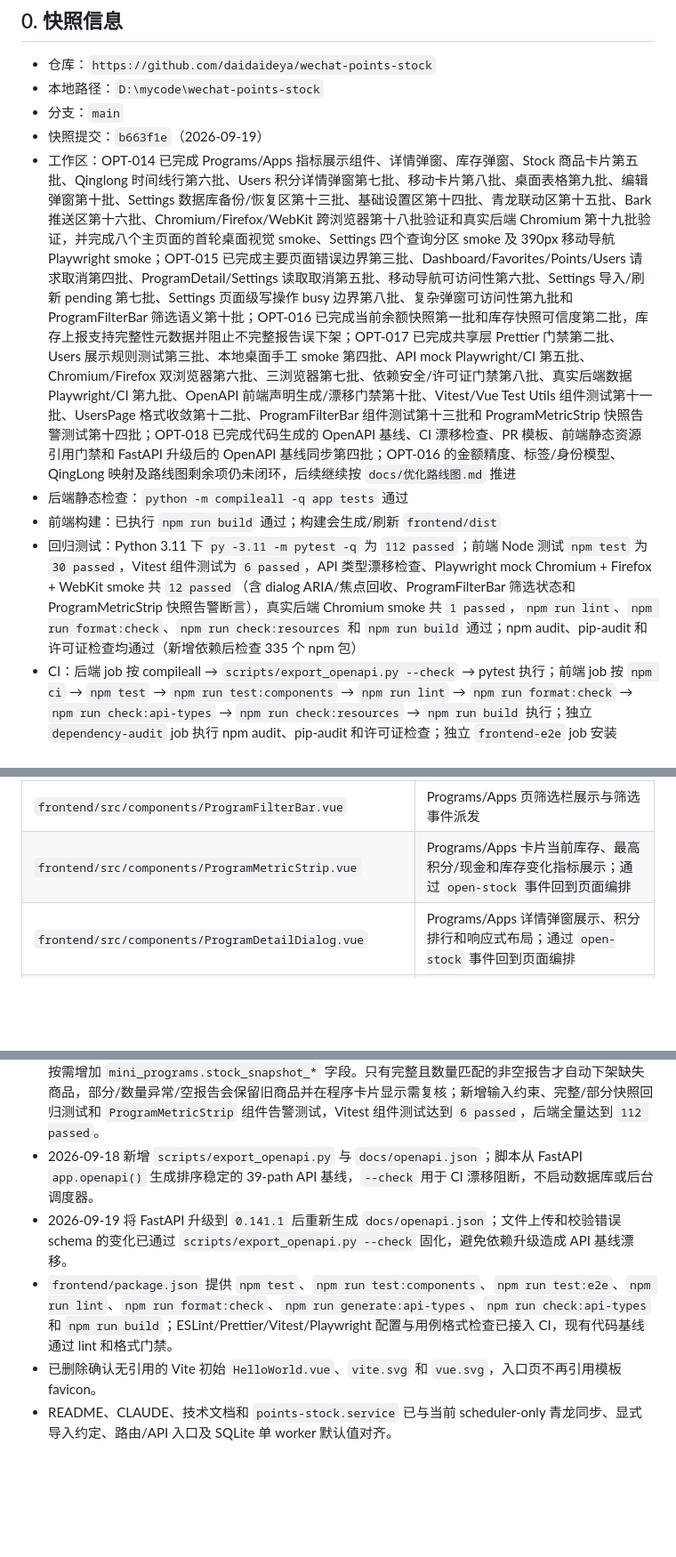
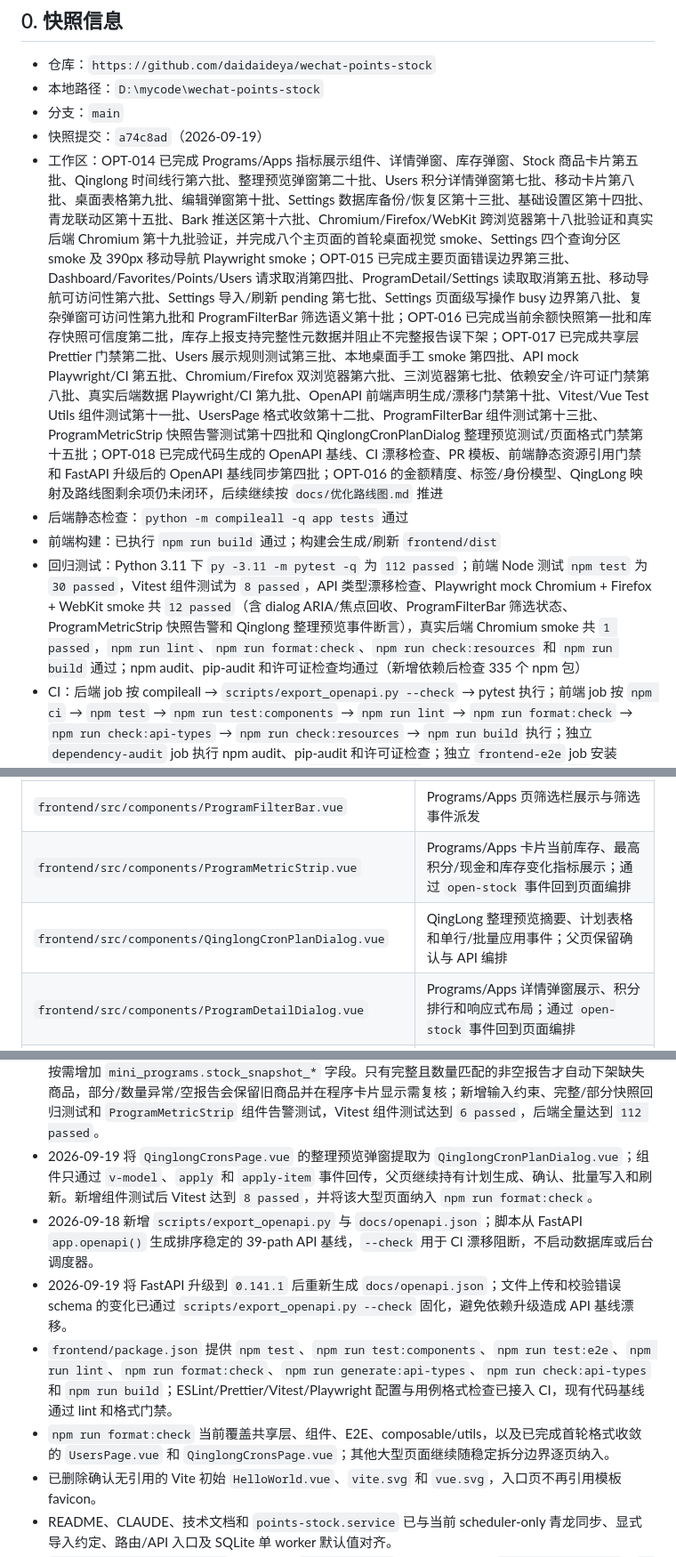
Before and after one commit to daidaideya/wechat-points-stock, a Markdown page: CODEX_REPO_MEMORY.md, 3 parts joined by grey strips. Shown at 89% size. Drawn GitHub-style; blank space fills up the shorter version.

Commit message:
docs-refresh-repository-memory-snapshot

```diff
--- a/CODEX_REPO_MEMORY.md
+++ b/CODEX_REPO_MEMORY.md
@@ -9,11 +9,11 @@
 - 仓库：`https://github.com/daidaideya/wechat-points-stock`
 - 本地路径：`D:\mycode\wechat-points-stock`
 - 分支：`main`
-- 快照提交：`b663f1e`（2026-09-19）
-- 工作区：OPT-014 已完成 Programs/Apps 指标展示组件、详情弹窗、库存弹窗、Stock 商品卡片第五批、Qinglong 时间线行第六批、Users 积分详情弹窗第七批、移动卡片第八批、桌面表格第九批、编辑弹窗第十批、Settings 数据库备份/恢复区第十三批、基础设置区第十四批、青龙联动区第十五批、Bark 推送区第十六批、Chromium/Firefox/WebKit 跨浏览器第十八批验证和真实后端 Chromium 第十九批验证，并完成八个主页面的首轮桌面视觉 smoke、Settings 四个查询分区 smoke 及 390px 移动导航 Playwright smoke；OPT-015 已完成主要页面错误边界第三批、Dashboard/Favorites/Points/Users 请求取消第四批、ProgramDetail/Settings 读取取消第五批、移动导航可访问性第六批、Settings 导入/刷新 pending 第七批、Settings 页面级写操作 busy 边界第八批、复杂弹窗可访问性第九批和 ProgramFilterBar 筛选语义第十批；OPT-016 已完成当前余额快照第一批和库存快照可信度第二批，库存上报支持完整性元数据并阻止不完整报告误下架；OPT-017 已完成共享层 Prettier 门禁第二批、Users 展示规则测试第三批、本地桌面手工 smoke 第四批、API mock Playwright/CI 第五批、Chromium/Firefox 双浏览器第六批、三浏览器第七批、依赖安全/许可证门禁第八批、真实后端数据 Playwright/CI 第九批、OpenAPI 前端声明生成/漂移门禁第十批、Vitest/Vue Test Utils 组件测试第十一批、UsersPage 格式收敛第十二批、ProgramFilterBar 组件测试第十三批和 ProgramMetricStrip 快照告警测试第十四批；OPT-018 已完成代码生成的 OpenAPI 基线、CI 漂移检查、PR 模板、前端静态资源引用门禁和 FastAPI 升级后的 OpenAPI 基线同步第四批；OPT-016 的金额精度、标签/身份模型、QingLong 映射及路线图剩余项仍未闭环，后续继续按 `docs/优化路线图.md` 推进
+- 快照提交：`a74c8ad`（2026-09-19）
+- 工作区：OPT-014 已完成 Programs/Apps 指标展示组件、详情弹窗、库存弹窗、Stock 商品卡片第五批、Qinglong 时间线行第六批、整理预览弹窗第二十批、Users 积分详情弹窗第七批、移动卡片第八批、桌面表格第九批、编辑弹窗第十批、Settings 数据库备份/恢复区第十三批、基础设置区第十四批、青龙联动区第十五批、Bark 推送区第十六批、Chromium/Firefox/WebKit 跨浏览器第十八批验证和真实后端 Chromium 第十九批验证，并完成八个主页面的首轮桌面视觉 smoke、Settings 四个查询分区 smoke 及 390px 移动导航 Playwright smoke；OPT-015 已完成主要页面错误边界第三批、Dashboard/Favorites/Points/Users 请求取消第四批、ProgramDetail/Settings 读取取消第五批、移动导航可访问性第六批、Settings 导入/刷新 pending 第七批、Settings 页面级写操作 busy 边界第八批、复杂弹窗可访问性第九批和 ProgramFilterBar 筛选语义第十批；OPT-016 已完成当前余额快照第一批和库存快照可信度第二批，库存上报支持完整性元数据并阻止不完整报告误下架；OPT-017 已完成共享层 Prettier 门禁第二批、Users 展示规则测试第三批、本地桌面手工 smoke 第四批、API mock Playwright/CI 第五批、Chromium/Firefox 双浏览器第六批、三浏览器第七批、依赖安全/许可证门禁第八批、真实后端数据 Playwright/CI 第九批、OpenAPI 前端声明生成/漂移门禁第十批、Vitest/Vue Test Utils 组件测试第十一批、UsersPage 格式收敛第十二批、ProgramFilterBar 组件测试第十三批、ProgramMetricStrip 快照告警测试第十四批和 QinglongCronPlanDialog 整理预览测试/页面格式门禁第十五批；OPT-018 已完成代码生成的 OpenAPI 基线、CI 漂移检查、PR 模板、前端静态资源引用门禁和 FastAPI 升级后的 OpenAPI 基线同步第四批；OPT-016 的金额精度、标签/身份模型、QingLong 映射及路线图剩余项仍未闭环，后续继续按 `docs/优化路线图.md` 推进
 - 后端静态检查：`python -m compileall -q app tests` 通过
 - 前端构建：已执行 `npm run build` 通过；构建会生成/刷新 `frontend/dist`
-- 回归测试：Python 3.11 下 `py -3.11 -m pytest -q` 为 `112 passed`；前端 Node 测试 `npm test` 为 `30 passed`，Vitest 组件测试为 `6 passed`，API 类型漂移检查、Playwright mock Chromium + Firefox + WebKit smoke 共 `12 passed`（含 dialog ARIA/焦点回收、ProgramFilterBar 筛选状态和 ProgramMetricStrip 快照告警断言），真实后端 Chromium smoke 共 `1 passed`，`npm run lint`、`npm run format:check`、`npm run check:resources` 和 `npm run build` 通过；npm audit、pip-audit 和许可证检查均通过（新增依赖后检查 335 个 npm 包）
+- 回归测试：Python 3.11 下 `py -3.11 -m pytest -q` 为 `112 passed`；前端 Node 测试 `npm test` 为 `30 passed`，Vitest 组件测试为 `8 passed`，API 类型漂移检查、Playwright mock Chromium + Firefox + WebKit smoke 共 `12 passed`（含 dialog ARIA/焦点回收、ProgramFilterBar 筛选状态、ProgramMetricStrip 快照告警和 Qinglong 整理预览事件断言），真实后端 Chromium smoke 共 `1 passed`，`npm run lint`、`npm run format:check`、`npm run check:resources` 和 `npm run build` 通过；npm audit、pip-audit 和许可证检查均通过（新增依赖后检查 335 个 npm 包）
 - CI：后端 job 按 compileall → `scripts/export_openapi.py --check` → pytest 执行；前端 job 按 `npm ci` → `npm test` → `npm run test:components` → `npm run lint` → `npm run format:check` → `npm run check:api-types` → `npm run check:resources` → `npm run build` 执行；独立 `dependency-audit` job 执行 npm audit、pip-audit 和许可证检查；独立 `frontend-e2e` job 安装 Chromium + Firefox + WebKit 后执行 mock `npm run test:e2e`；独立 `frontend-real-e2e` job 使用临时 SQLite、seed 脚本和 FastAPI 后执行真实后端 Chromium smoke；secret scan 仍为独立 job
 - 运行可靠性：FastAPI 使用 lifespan 管理 Bark/QingLong 调度器；调度线程可由 Event 唤醒并在关闭时 join
 - 可观测性：API/健康请求返回 `X-Request-ID`，并记录 route、status、duration_ms 等安全 key-value 日志
@@ -98,6 +98,7 @@
 | `frontend/src/composables/usePageStateCache.test.js` | 页面状态缓存版本、TTL 和失效行为的 Node 内置单元测试 |
 | `frontend/src/components/ProgramFilterBar.vue` | Programs/Apps 页筛选栏展示与筛选事件派发 |
 | `frontend/src/components/ProgramMetricStrip.vue` | Programs/Apps 卡片当前库存、最高积分/现金和库存变化指标展示；通过 `open-stock` 事件回到页面编排 |
+| `frontend/src/components/QinglongCronPlanDialog.vue` | QingLong 整理预览摘要、计划表格和单行/批量应用事件；父页保留确认与 API 编排 |
 | `frontend/src/components/ProgramDetailDialog.vue` | Programs/Apps 详情弹窗展示、积分排行和响应式布局；通过 `open-stock` 事件回到页面编排 |
 | `frontend/src/components/ProgramStockDialog.vue` | Programs/Apps 库存摘要、变化明细、在架商品表格和兑换状态展示；业务计算通过函数 props 注入 |
 | `frontend/src/components/StockProductCard.vue` | Stock 页主库存列表的商品卡片展示；通过 `hide` 事件回到页面执行隐藏操作 |
@@ -437,9 +438,11 @@ Vue Router 使用 `createWebHistory('/app/')`，主要路由：
 - 2026-09-19 将 `frontend/src/views/UsersPage.vue` 完成首轮 Prettier 格式收敛，并将该大型页面纳入 `npm run format:check`；本批只调整格式，不改变用户列表、弹窗焦点恢复或请求编排，其他大型页面继续按 OPT-014 拆分边界逐页纳入。
 - 2026-09-19 将 `ProgramFilterBar.vue` 的状态、收藏、青龙、排序和标签筛选区补为带中文名称的 `role=group`，互斥按钮补 `aria-pressed`，并新增组件测试覆盖状态和事件映射；Vitest 组件测试从 `3 passed` 增至 `5 passed`，官方 registry npm audit 为 `0 vulnerabilities`。
 - 2026-09-19 库存上报新增 `snapshot_id`、`snapshot_complete` 和 `expected_product_count`；旧库按需增加 `mini_programs.stock_snapshot_*` 字段。只有完整且数量匹配的非空报告才自动下架缺失商品，部分/数量异常/空报告会保留旧商品并在程序卡片显示需复核；新增输入约束、完整/部分快照回归测试和 `ProgramMetricStrip` 组件告警测试，Vitest 组件测试达到 `6 passed`，后端全量达到 `112 passed`。
+- 2026-09-19 将 `QinglongCronsPage.vue` 的整理预览弹窗提取为 `QinglongCronPlanDialog.vue`；组件只通过 `v-model`、`apply` 和 `apply-item` 事件回传，父页继续持有计划生成、确认、批量写入和刷新。新增组件测试后 Vitest 达到 `8 passed`，并将该大型页面纳入 `npm run format:check`。
 - 2026-09-18 新增 `scripts/export_openapi.py` 与 `docs/openapi.json`；脚本从 FastAPI `app.openapi()` 生成排序稳定的 39-path API 基线，`--check` 用于 CI 漂移阻断，不启动数据库或后台调度器。
 - 2026-09-19 将 FastAPI 升级到 `0.141.1` 后重新生成 `docs/openapi.json`；文件上传和校验错误 schema 的变化已通过 `scripts/export_openapi.py --check` 固化，避免依赖升级造成 API 基线漂移。
 - `frontend/package.json` 提供 `npm test`、`npm run test:components`、`npm run test:e2e`、`npm run lint`、`npm run format:check`、`npm run generate:api-types`、`npm run check:api-types` 和 `npm run build`；ESLint/Prettier/Vitest/Playwright 配置与用例格式检查已接入 CI，现有代码基线通过 lint 和格式门禁。
+- `npm run format:check` 当前覆盖共享层、组件、E2E、composable/utils，以及已完成首轮格式收敛的 `UsersPage.vue` 和 `QinglongCronsPage.vue`；其他大型页面继续随稳定拆分边界逐页纳入。
 - 已删除确认无引用的 Vite 初始 `HelloWorld.vue`、`vite.svg` 和 `vue.svg`，入口页不再引用模板 favicon。
 - README、CLAUDE、技术文档和 `points-stock.service` 已与当前 scheduler-only 青龙同步、显式导入约定、路由/API 入口及 SQLite 单 worker 默认值对齐。
 - `scripts/export_openapi.py` 从 FastAPI `app.openapi()` 生成排序稳定的 `docs/openapi.json`；`--check` 在 CI 中阻断路由/参数/schema 漂移，导入 app 不启动数据库或后台调度器。
```
